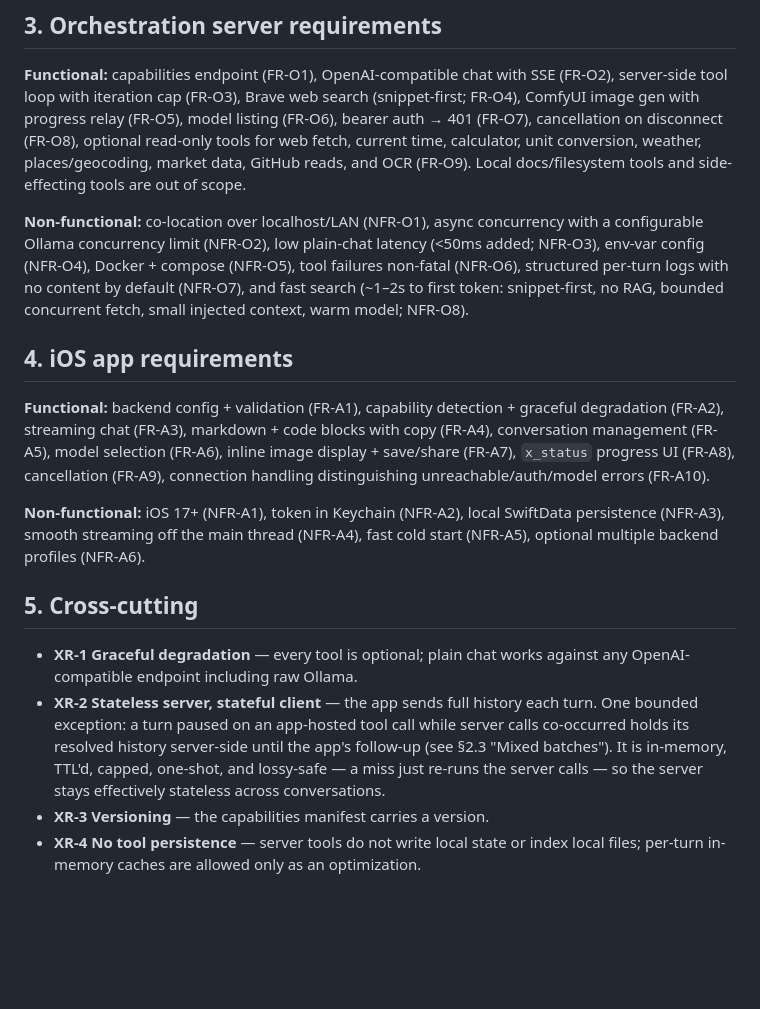
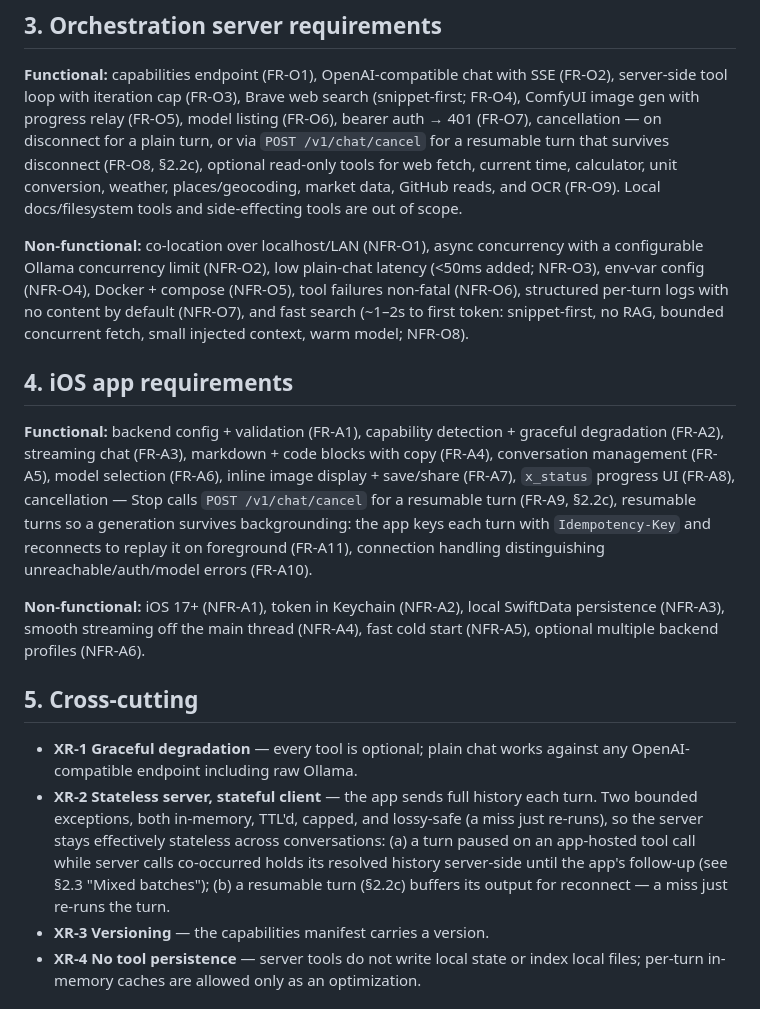
Before and after one commit to benthecarman/phantasm, a Markdown page: docs/SPEC.md, the part around one of its changes. Rendered like a GitHub page; blank space fills up the shorter version.

```diff
--- a/docs/SPEC.md
+++ b/docs/SPEC.md
@@ -347,8 +380,10 @@ contract update and user-confirmation UI.
 **Functional:** capabilities endpoint (FR-O1), OpenAI-compatible chat with SSE
 (FR-O2), server-side tool loop with iteration cap (FR-O3), Brave web search
 (snippet-first; FR-O4), ComfyUI image gen with progress relay (FR-O5), model
-listing (FR-O6), bearer auth → 401 (FR-O7), cancellation on disconnect (FR-O8),
-optional read-only tools for web fetch, current time, calculator, unit
+listing (FR-O6), bearer auth → 401 (FR-O7), cancellation — on disconnect for a
+plain turn, or via `POST /v1/chat/cancel` for a resumable turn that survives
+disconnect (FR-O8, §2.2c), optional read-only tools for web fetch, current time,
+calculator, unit
 conversion, weather, places/geocoding, market data, GitHub reads, and OCR
 (FR-O9). Local docs/filesystem tools and side-effecting tools are out of scope.
 
@@ -365,8 +400,10 @@ concurrent fetch, small injected context, warm model; NFR-O8).
 graceful degradation (FR-A2), streaming chat (FR-A3), markdown + code blocks
 with copy (FR-A4), conversation management (FR-A5), model selection (FR-A6),
 inline image display + save/share (FR-A7), `x_status` progress UI (FR-A8),
-cancellation (FR-A9), connection handling distinguishing unreachable/auth/model
-errors (FR-A10).
+cancellation — Stop calls `POST /v1/chat/cancel` for a resumable turn (FR-A9,
+§2.2c), resumable turns so a generation survives backgrounding: the app keys each
+turn with `Idempotency-Key` and reconnects to replay it on foreground (FR-A11),
+connection handling distinguishing unreachable/auth/model errors (FR-A10).
 
 **Non-functional:** iOS 17+ (NFR-A1), token in Keychain (NFR-A2), local SwiftData
 persistence (NFR-A3), smooth streaming off the main thread (NFR-A4), fast cold
@@ -377,11 +414,12 @@ start (NFR-A5), optional multiple backend profiles (NFR-A6).
 - **XR-1 Graceful degradation** — every tool is optional; plain chat works
   against any OpenAI-compatible endpoint including raw Ollama.
 - **XR-2 Stateless server, stateful client** — the app sends full history each
-  turn. One bounded exception: a turn paused on an app-hosted tool call while
-  server calls co-occurred holds its resolved history server-side until the
-  app's follow-up (see §2.3 "Mixed batches"). It is in-memory, TTL'd, capped,
-  one-shot, and lossy-safe — a miss just re-runs the server calls — so the server
-  stays effectively stateless across conversations.
+  turn. Two bounded exceptions, both in-memory, TTL'd, capped, and lossy-safe (a
+  miss just re-runs), so the server stays effectively stateless across
+  conversations: (a) a turn paused on an app-hosted tool call while server calls
+  co-occurred holds its resolved history server-side until the app's follow-up
+  (see §2.3 "Mixed batches"); (b) a resumable turn (§2.2c) buffers its output for
+  reconnect — a miss just re-runs the turn.
 - **XR-3 Versioning** — the capabilities manifest carries a version.
 - **XR-4 No tool persistence** — server tools do not write local state or index
   local files; per-turn in-memory caches are allowed only as an optimization.
```
Also changed, not shown: other parts of docs/SPEC.md (+39 -4 lines), docs/resilient-turns.md (+4 -1 lines).
